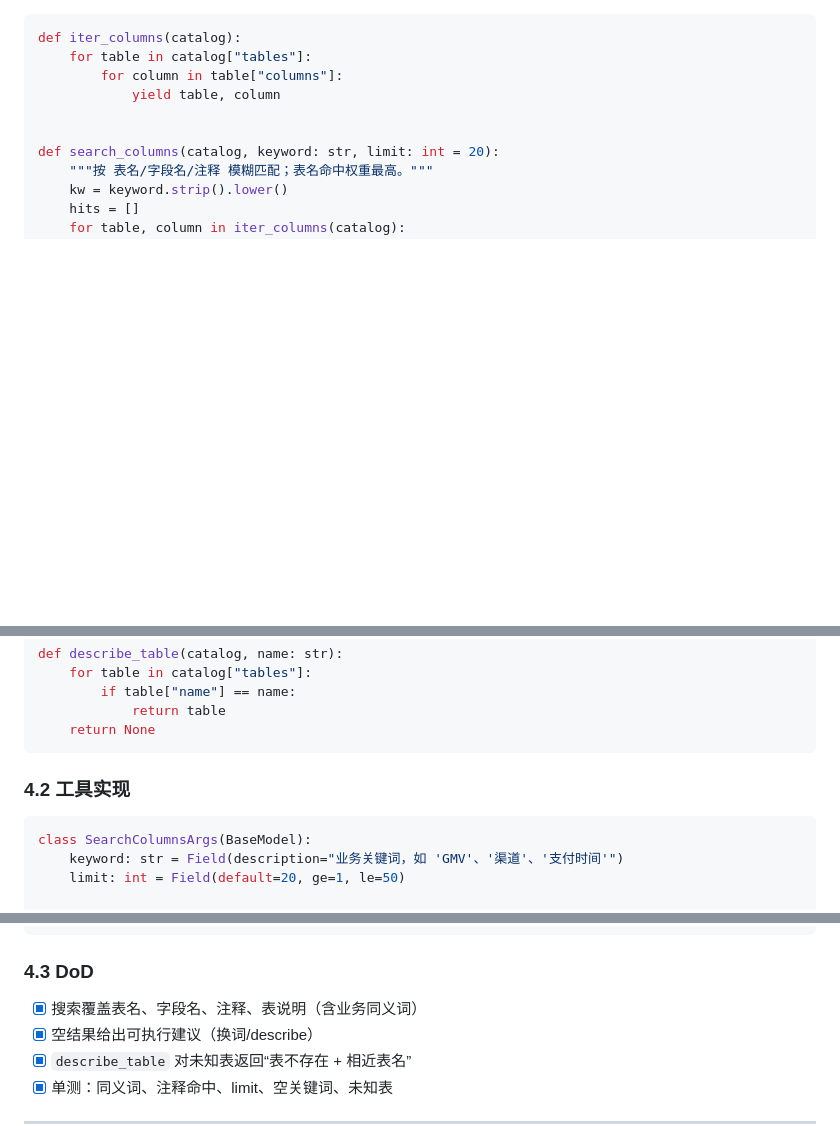
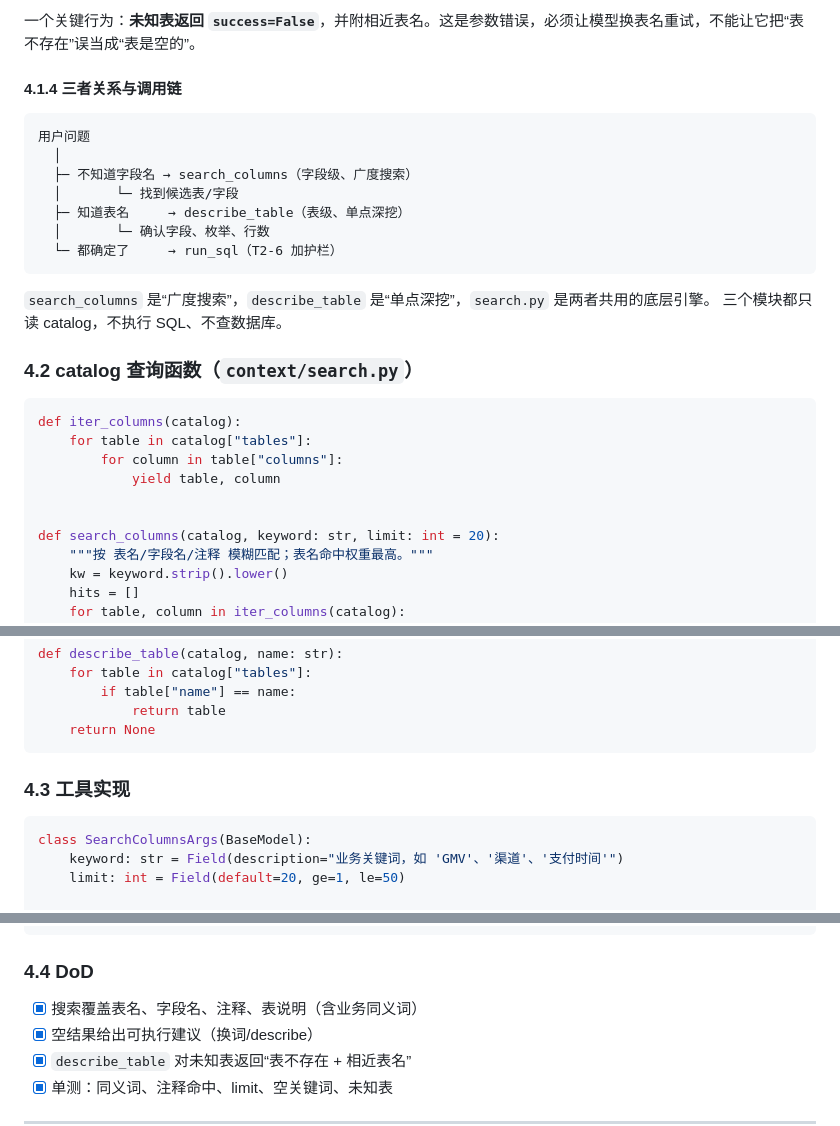
Before and after one commit to gaohan0524/vanna, a Markdown page: docs/STAGE2-TOOLS.md, 3 parts joined by grey strips. Drawn GitHub-style; blank space fills up the shorter version.

````diff
--- a/docs/STAGE2-TOOLS.md
+++ b/docs/STAGE2-TOOLS.md
@@ -116,3 +199,21 @@ tests/
+一个关键行为：**未知表返回 `success=False`**，并附相近表名。这是参数错误，必须让模型换表名重试，不能让它把“表不存在”误当成“表是空的”。
+
+#### 4.1.4 三者关系与调用链
+
+```text
+用户问题
+  │
+  ├─ 不知道字段名 → search_columns（字段级、广度搜索）
+  │       └─ 找到候选表/字段
+  ├─ 知道表名     → describe_table（表级、单点深挖）
+  │       └─ 确认字段、枚举、行数
+  └─ 都确定了     → run_sql（T2-6 加护栏）
+```
+
+`search_columns` 是“广度搜索”，`describe_table` 是“单点深挖”，`search.py` 是两者共用的底层引擎。
+三个模块都只读 catalog，不执行 SQL、不查数据库。
+
+### 4.2 catalog 查询函数（`context/search.py`）
 
 ```python
 def iter_columns(catalog):
@@ -148,7 +249,7 @@ def describe_table(catalog, name: str):
     return None
 ```
 
-### 4.2 工具实现
+### 4.3 工具实现
 
 ```python
 class SearchColumnsArgs(BaseModel):
@@ -203,7 +304,7 @@ class SearchColumnsTool(Tool[SearchColumnsArgs]):
 索引/分区：PARTITION BY toYYYYMM(created_at) ORDER BY (toDate(created_at), order_id)
 ```
 
-### 4.3 DoD
+### 4.4 DoD
 
 - [x] 搜索覆盖表名、字段名、注释、表说明（含业务同义词）
 - [x] 空结果给出可执行建议（换词/describe）
````
Also changed, not shown: other parts of docs/STAGE2-TOOLS.md (+84 -1 lines).
